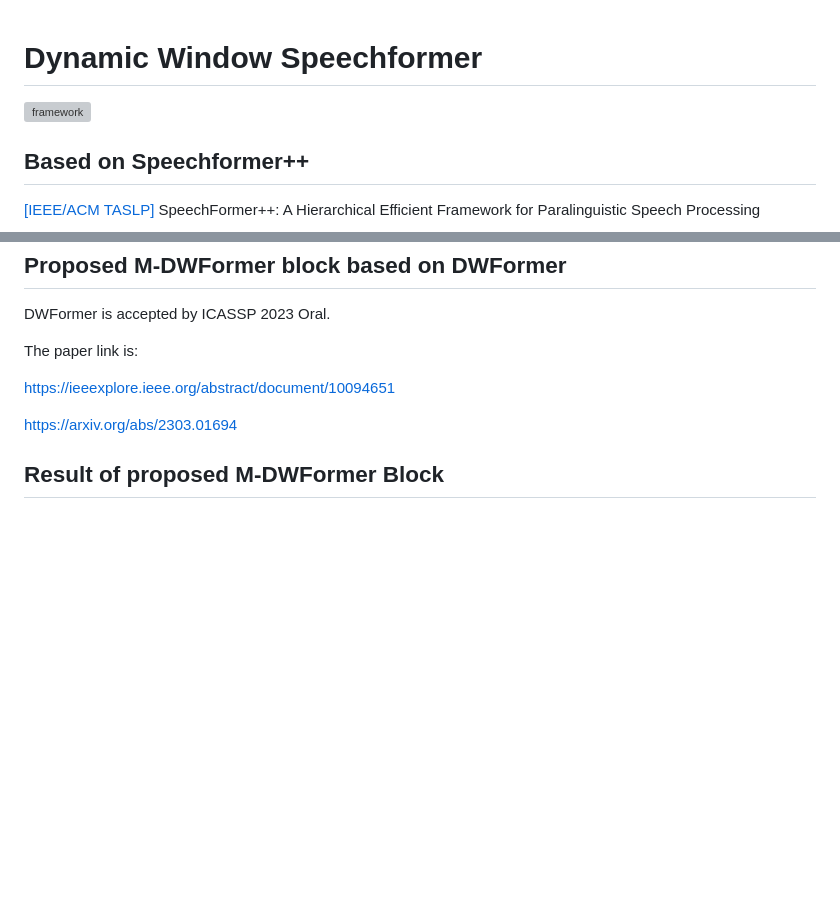
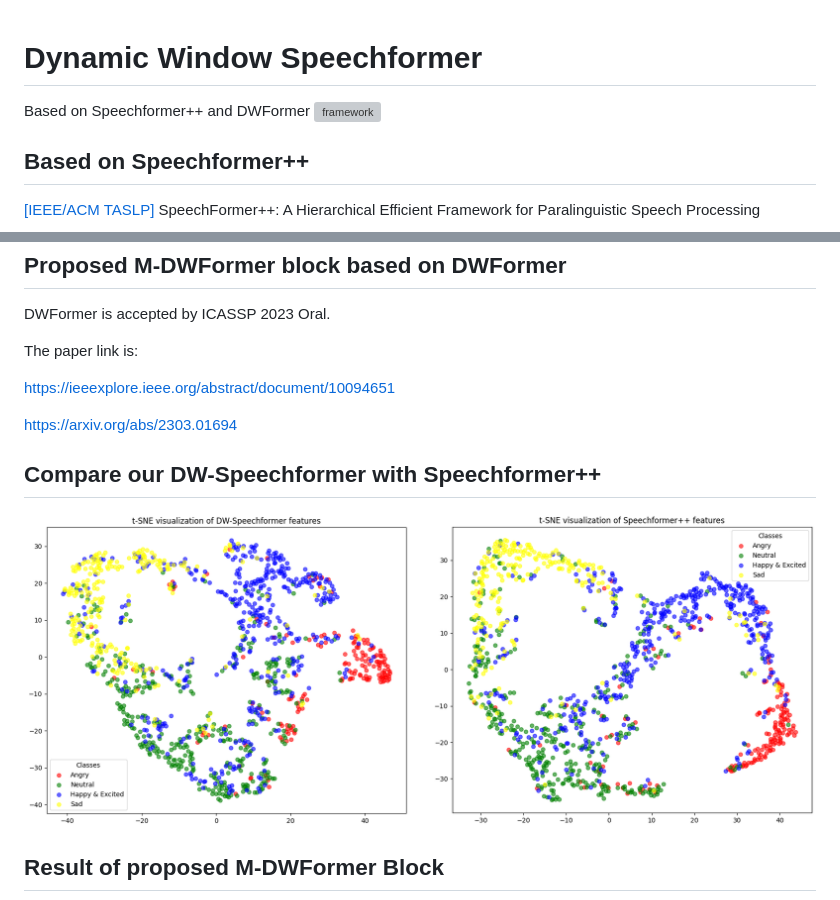
Before and after one commit to minhbuibhm/dynamic-window-speechformer, a Markdown page: README.md, 2 parts joined by grey strips. Drawn GitHub-style; pictures changed too: figures/15_compare.png (added); blank space fills up the shorter version; grey boxes are pictures that could not be loaded.

```diff
--- a/README.md
+++ b/README.md
@@ -1,4 +1,5 @@
 # Dynamic Window Speechformer
+Based on Speechformer++ and DWFormer
 ![framework](./figures/1-overview.svg)
 
 ## Based on Speechformer++
@@ -13,4 +14,8 @@ https://ieeexplore.ieee.org/abstract/document/10094651
 
 https://arxiv.org/abs/2303.01694
 
+## Compare our DW-Speechformer with Speechformer++
+![framework](./figures/15_compare.png)
+
+
 ## Result of proposed M-DWFormer Block
```
Also changed, not shown: other parts of README.md (+2 -1 lines), 4 other files.
